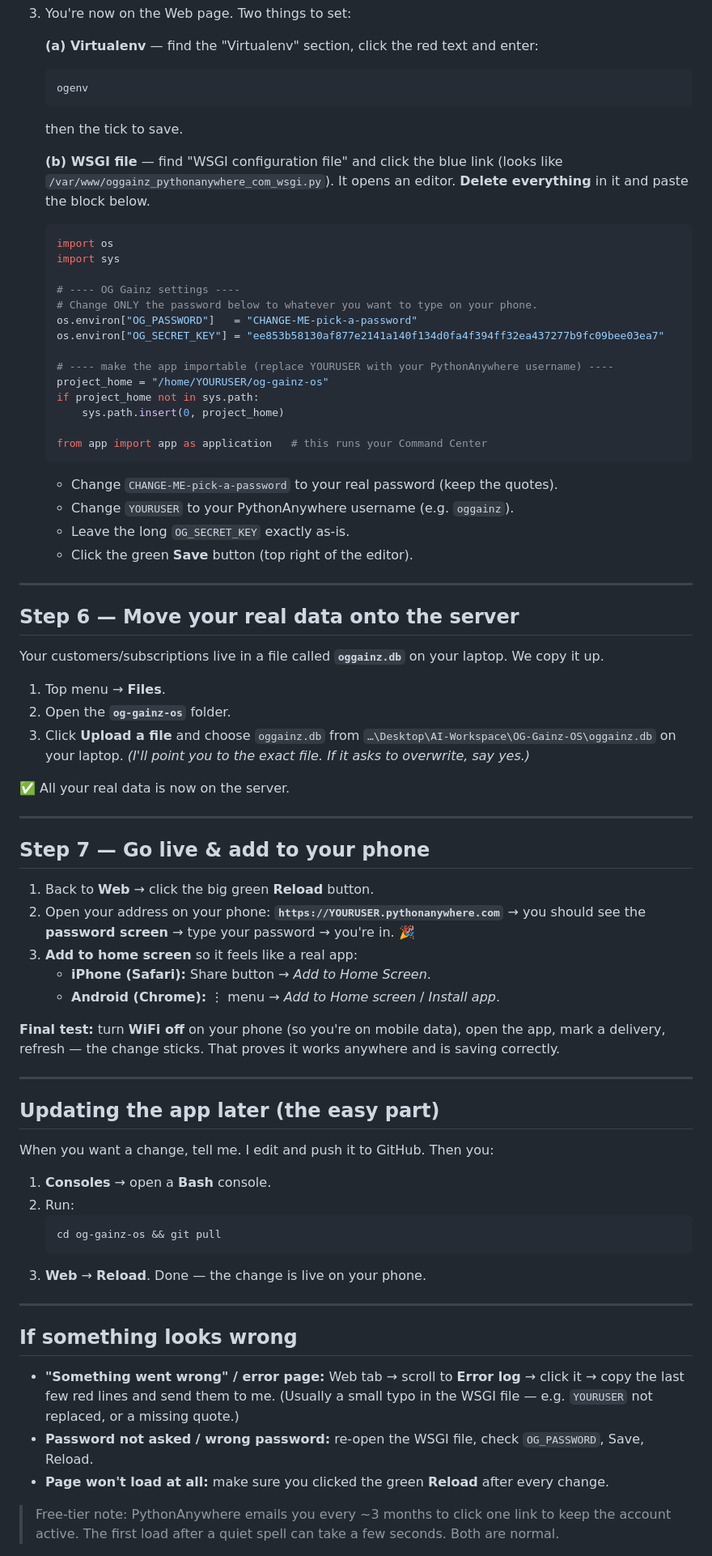
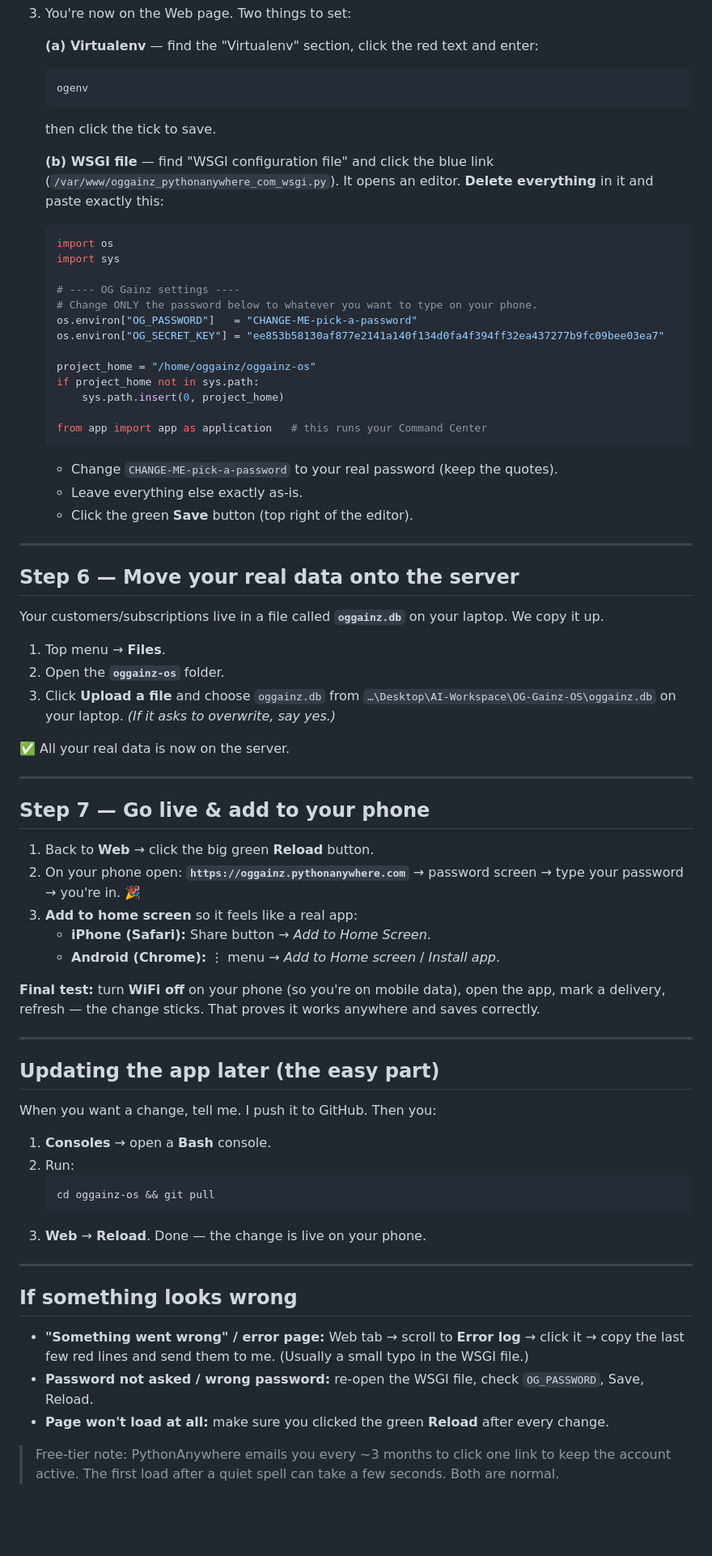
Before and after one commit to balaji2082/oggainz-os, a Markdown page: DEPLOY.md, the part around one of its changes. Shown at 81% size. Rendered like a GitHub page; blank space fills up the shorter version.

````diff
--- a/DEPLOY.md
+++ b/DEPLOY.md
@@ -87,11 +70,11 @@ to finish. ✅
    ```
    ogenv
    ```
-   then the tick to save.
+   then click the tick to save.
 
    **(b) WSGI file** — find "WSGI configuration file" and click the blue link
-   (looks like `/var/www/oggainz_pythonanywhere_com_wsgi.py`). It opens an editor.
-   **Delete everything** in it and paste the block below.
+   (`/var/www/oggainz_pythonanywhere_com_wsgi.py`). It opens an editor.
+   **Delete everything** in it and paste exactly this:
 
    ```python
    import os
@@ -102,8 +85,7 @@ to finish. ✅
    os.environ["OG_PASSWORD"]   = "CHANGE-ME-pick-a-password"
    os.environ["OG_SECRET_KEY"] = "ee853b58130af877e2141a140f134d0fa4f394ff32ea437277b9fc09bee03ea7"
 
-   # ---- make the app importable (replace YOURUSER with your PythonAnywhere username) ----
-   project_home = "/home/YOURUSER/og-gainz-os"
+   project_home = "/home/oggainz/oggainz-os"
    if project_home not in sys.path:
        sys.path.insert(0, project_home)
 
@@ -111,8 +93,7 @@ to finish. ✅
    ```
 
    - Change `CHANGE-ME-pick-a-password` to your real password (keep the quotes).
-   - Change `YOURUSER` to your PythonAnywhere username (e.g. `oggainz`).
-   - Leave the long `OG_SECRET_KEY` exactly as-is.
+   - Leave everything else exactly as-is.
    - Click the green **Save** button (top right of the editor).
 
 ---
@@ -122,10 +103,10 @@ to finish. ✅
 Your customers/subscriptions live in a file called **`oggainz.db`** on your laptop. We copy it up.
 
 1. Top menu → **Files**.
-2. Open the **`og-gainz-os`** folder.
+2. Open the **`oggainz-os`** folder.
 3. Click **Upload a file** and choose `oggainz.db` from
    `…\Desktop\AI-Workspace\OG-Gainz-OS\oggainz.db` on your laptop.
-   *(I'll point you to the exact file. If it asks to overwrite, say yes.)*
+   *(If it asks to overwrite, say yes.)*
 
 ✅ All your real data is now on the server.
 
@@ -134,25 +115,25 @@ Your customers/subscriptions live in a file called **`oggainz.db`** on your lapt
 ## Step 7 — Go live & add to your phone
 
 1. Back to **Web** → click the big green **Reload** button.
-2. Open your address on your phone: **`https://YOURUSER.pythonanywhere.com`**
-   → you should see the **password screen** → type your password → you're in. 🎉
+2. On your phone open: **`https://oggainz.pythonanywhere.com`**
+   → password screen → type your password → you're in. 🎉
 3. **Add to home screen** so it feels like a real app:
    - **iPhone (Safari):** Share button → *Add to Home Screen*.
    - **Android (Chrome):** ⋮ menu → *Add to Home screen* / *Install app*.
 
 **Final test:** turn **WiFi off** on your phone (so you're on mobile data), open the app, mark
-a delivery, refresh — the change sticks. That proves it works anywhere and is saving correctly.
+a delivery, refresh — the change sticks. That proves it works anywhere and saves correctly.
 
 ---
 
 ## Updating the app later (the easy part)
 
-When you want a change, tell me. I edit and push it to GitHub. Then you:
+When you want a change, tell me. I push it to GitHub. Then you:
 
 1. **Consoles** → open a **Bash** console.
 2. Run:
    ```
-   cd og-gainz-os && git pull
+   cd oggainz-os && git pull
    ```
 3. **Web** → **Reload**. Done — the change is live on your phone.
 
@@ -161,10 +142,8 @@ When you want a change, tell me. I edit and push it to GitHub. Then you:
 ## If something looks wrong
 
 - **"Something went wrong" / error page:** Web tab → scroll to **Error log** → click it →
-  copy the last few red lines and send them to me. (Usually a small typo in the WSGI file —
-  e.g. `YOURUSER` not replaced, or a missing quote.)
-- **Password not asked / wrong password:** re-open the WSGI file, check `OG_PASSWORD`, Save,
-  Reload.
+  copy the last few red lines and send them to me. (Usually a small typo in the WSGI file.)
+- **Password not asked / wrong password:** re-open the WSGI file, check `OG_PASSWORD`, Save, Reload.
 - **Page won't load at all:** make sure you clicked the green **Reload** after every change.
 
 > Free-tier note: PythonAnywhere emails you every ~3 months to click one link to keep the
````
Also changed, not shown: other parts of DEPLOY.md (+22 -39 lines).
